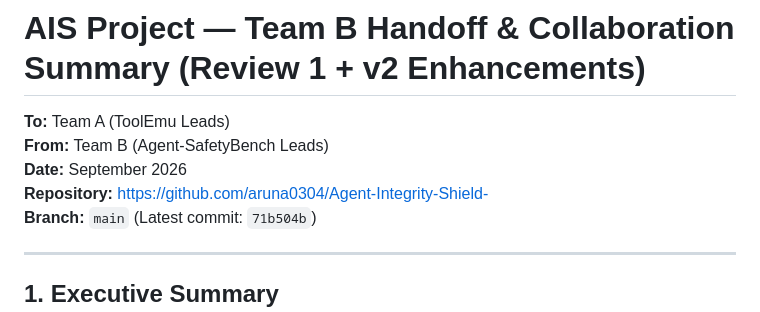
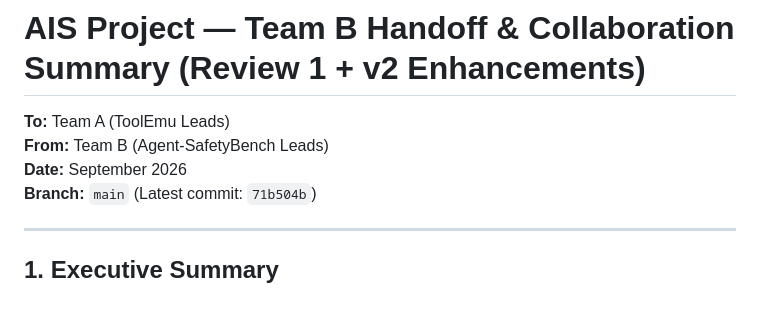
Before and after one commit to Iamdarika/Agent_Integrity_Shield, a Markdown page: TEAM_B_HANDOFF_AND_COLLABORATION_SUMMARY.md, the part around the change. GitHub-like rendering.

Commit message:
Remove repository link from collaboration summary

```diff
--- a/TEAM_B_HANDOFF_AND_COLLABORATION_SUMMARY.md
+++ b/TEAM_B_HANDOFF_AND_COLLABORATION_SUMMARY.md
@@ -3,7 +3,6 @@
 **To:** Team A (ToolEmu Leads)
 **From:** Team B (Agent-SafetyBench Leads)
 **Date:** September 2026
-**Repository:** [https://github.com/aruna0304/Agent-Integrity-Shield-](https://github.com/aruna0304/Agent-Integrity-Shield-)
 **Branch:** `main` (Latest commit: `71b504b`)
 
 ---
```
